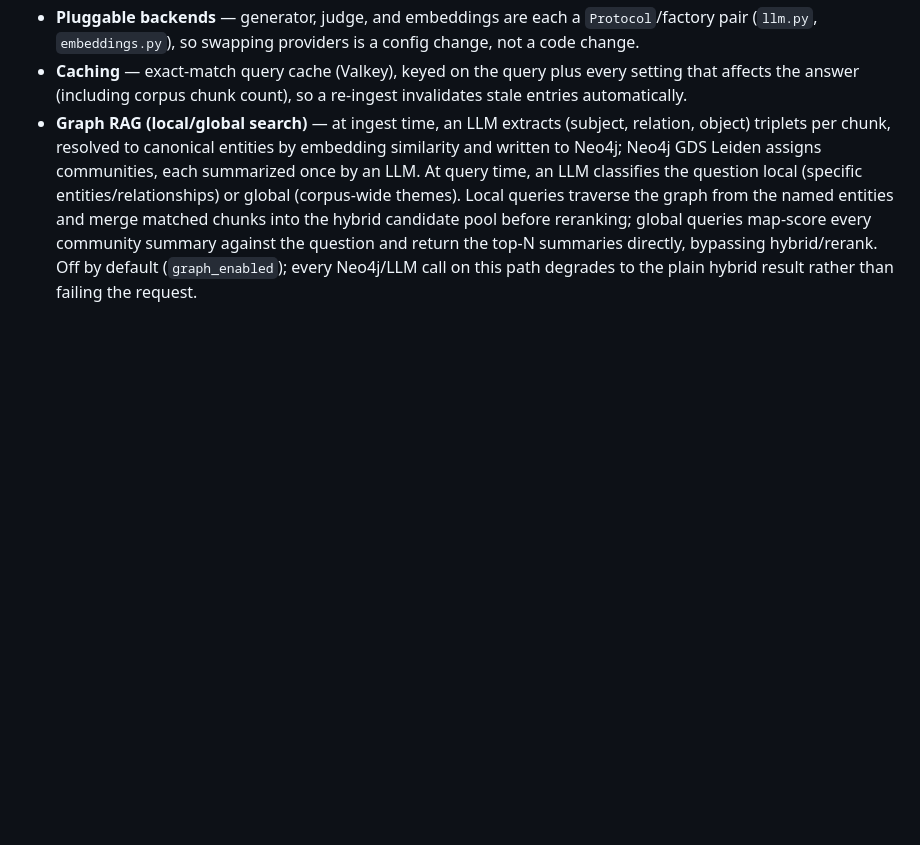
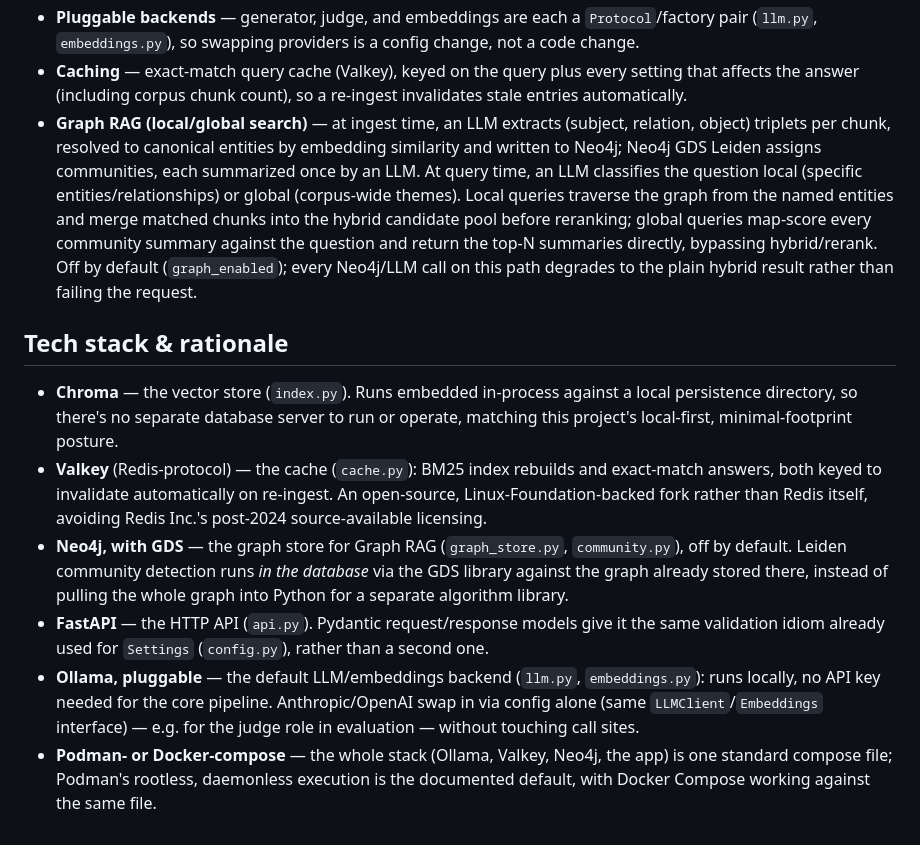
Before and after one commit to iamashraf/ask-the-docs, a Markdown page: docs/ARCHITECTURE.md, the part around the change. Drawn GitHub-style; blank space fills up the shorter version.

```diff
--- a/docs/ARCHITECTURE.md
+++ b/docs/ARCHITECTURE.md
@@ -102,3 +102,32 @@ Both the CLI (`ingest`/`index`/`ask`/`evaluate`/`serve`) and the HTTP API
   hybrid/rerank. Off by default (`graph_enabled`); every Neo4j/LLM call on
   this path degrades to the plain hybrid result rather than failing the
   request.
+
+## Tech stack & rationale
+
+- **Chroma** — the vector store (`index.py`). Runs embedded in-process
+  against a local persistence directory, so there's no separate database
+  server to run or operate, matching this project's local-first,
+  minimal-footprint posture.
+- **Valkey** (Redis-protocol) — the cache (`cache.py`): BM25 index
+  rebuilds and exact-match answers, both keyed to invalidate
+  automatically on re-ingest. An open-source, Linux-Foundation-backed
+  fork rather than Redis itself, avoiding Redis Inc.'s post-2024
+  source-available licensing.
+- **Neo4j, with GDS** — the graph store for Graph RAG (`graph_store.py`,
+  `community.py`), off by default. Leiden community detection runs
+  *in the database* via the GDS library against the graph already
+  stored there, instead of pulling the whole graph into Python for a
+  separate algorithm library.
+- **FastAPI** — the HTTP API (`api.py`). Pydantic request/response
+  models give it the same validation idiom already used for `Settings`
+  (`config.py`), rather than a second one.
+- **Ollama, pluggable** — the default LLM/embeddings backend
+  (`llm.py`, `embeddings.py`): runs locally, no API key needed for the
+  core pipeline. Anthropic/OpenAI swap in via config alone (same
+  `LLMClient`/`Embeddings` interface) — e.g. for the judge role in
+  evaluation — without touching call sites.
+- **Podman- or Docker-compose** — the whole stack (Ollama, Valkey,
+  Neo4j, the app) is one standard compose file; Podman's rootless,
+  daemonless execution is the documented default, with Docker Compose
+  working against the same file.
```
Also changed, not shown: README.md (+13 -2 lines), docs/architecture-diagram.png (added).
